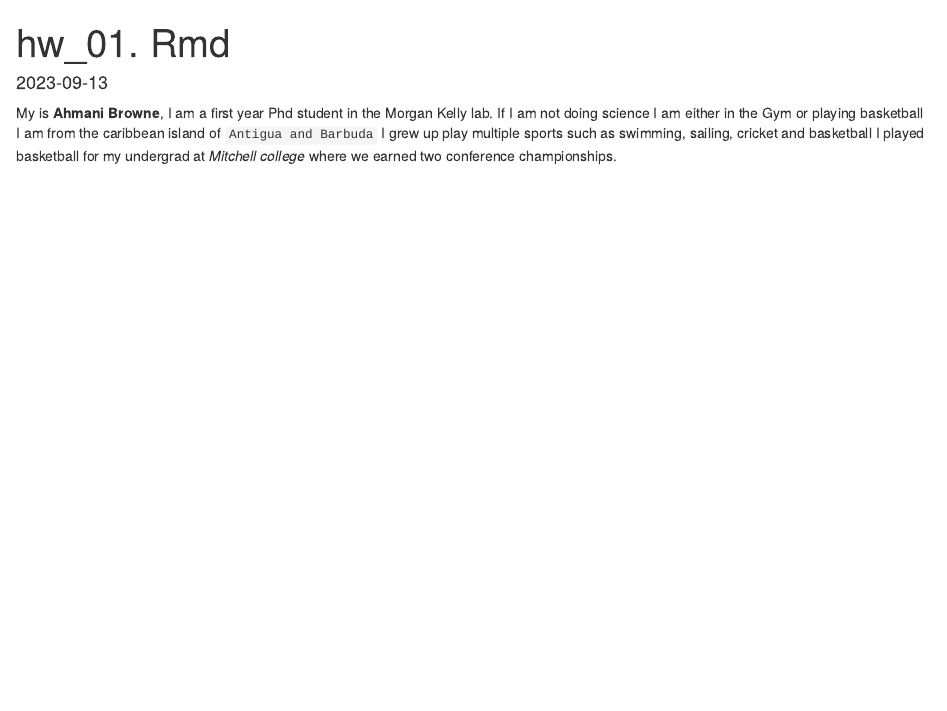
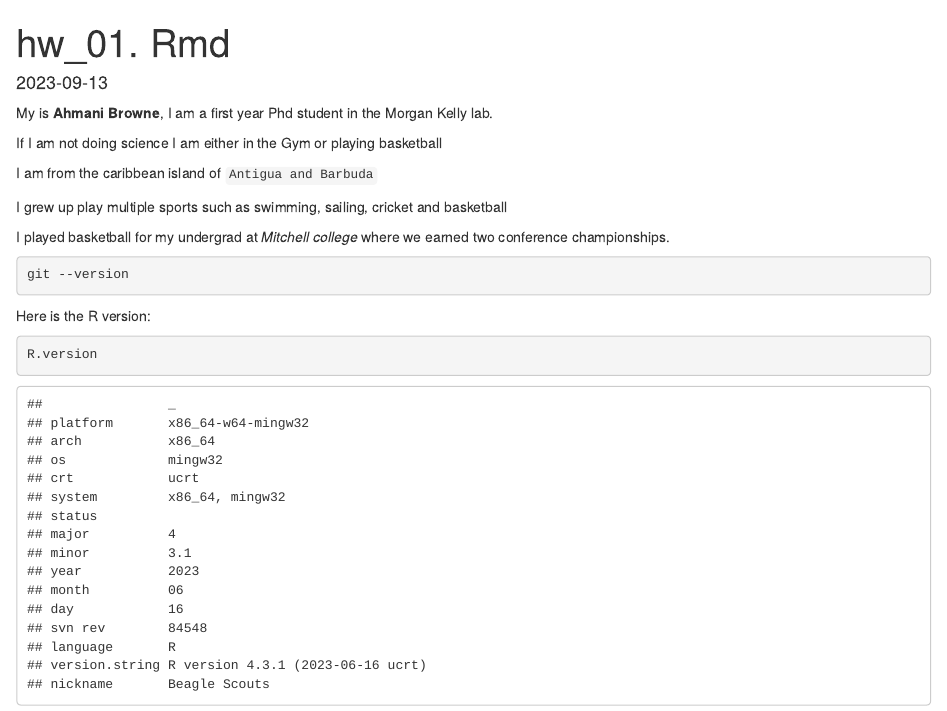
Before and after one commit to Ahmanibrowne/BIOL7800, an R Markdown document (homework/hw_01/hw1_.Rmd): the page in a window 1100 px wide, from its top. The pictures show the output file homework/hw_01/hw1_.html that the author committed with the source, opened offline.

Commit message:
hw 1 files

````diff
--- a/homework/hw_01/hw1_.Rmd
+++ b/homework/hw_01/hw1_.Rmd
@@ -1,12 +1,27 @@
 ---
 title: "hw_01. Rmd"
 output:
+  pdf_document: default
   html_document: default
-  pdf_document: default
 date: "2023-09-13"
 ---
+
 My is **Ahmani Browne**, I am a first year Phd student in the Morgan Kelly lab.
+
 If I am not doing science I am either in the Gym or playing basketball
+
 I am from the caribbean island of `Antigua and Barbuda`
+
 I grew up play multiple sports such as swimming, sailing, cricket and basketball
+
 I played basketball for my undergrad at *Mitchell college* where we earned two conference championships.
+
+```{gitbash}
+git --version
+```
+
+Here is the R version:
+
+```{r}
+R.version
+```
````
Also changed, not shown: homework/hw_01/hw1_.html, homework/hw_01/hw1_.pdf.
